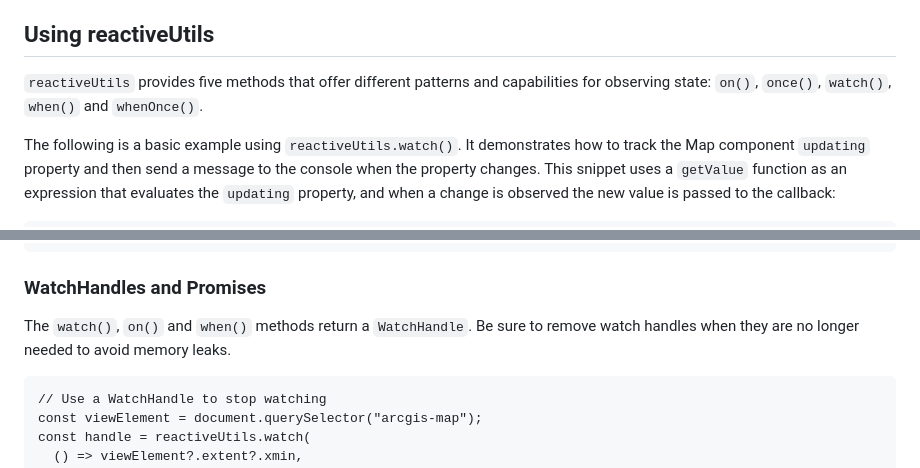
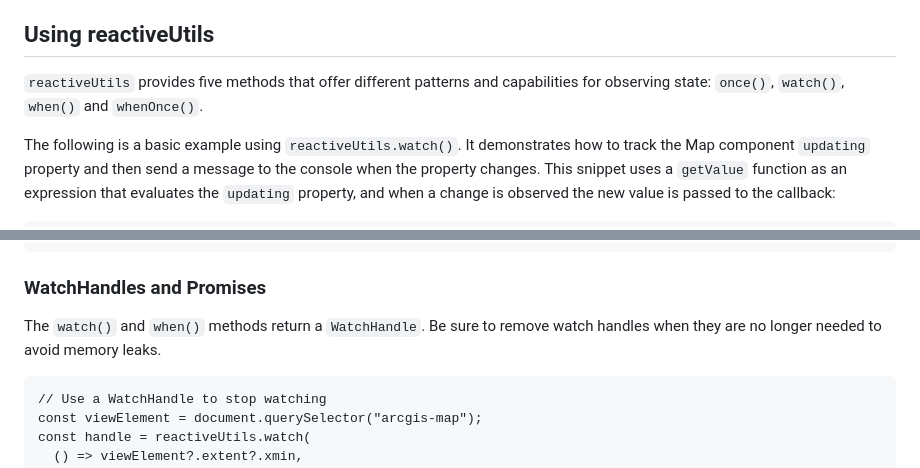
Before and after one commit to GeoDaoyu/Accessor, a Markdown page: README.md, 2 parts joined by grey strips. GitHub-like rendering.

Commit message:
docs: remove on() method

````diff
--- a/README.md
+++ b/README.md
@@ -92,7 +92,7 @@ Returns:
 
 ## Using reactiveUtils
 
-`reactiveUtils` provides five methods that offer different patterns and capabilities for observing state: `on()`, `once()`, `watch()`, `when()` and `whenOnce()`.
+`reactiveUtils` provides five methods that offer different patterns and capabilities for observing state:  `once()`, `watch()`, `when()` and `whenOnce()`.
 
 The following is a basic example using `reactiveUtils.watch()`. It demonstrates how to track the Map component `updating` property and then send a message to the console when the property changes. This snippet uses a `getValue` function as an expression that evaluates the `updating` property, and when a change is observed the new value is passed to the callback:
 
@@ -146,7 +146,7 @@ reactiveUtils.watch(
 
 ### WatchHandles and Promises
 
-The `watch()`, `on()` and `when()` methods return a `WatchHandle`. Be sure to remove watch handles when they are no longer needed to avoid memory leaks.
+The `watch()` and `when()` methods return a `WatchHandle`. Be sure to remove watch handles when they are no longer needed to avoid memory leaks.
 
 ```
 // Use a WatchHandle to stop watching
````
Also changed, not shown: other parts of README.md (+1 -1 lines).
